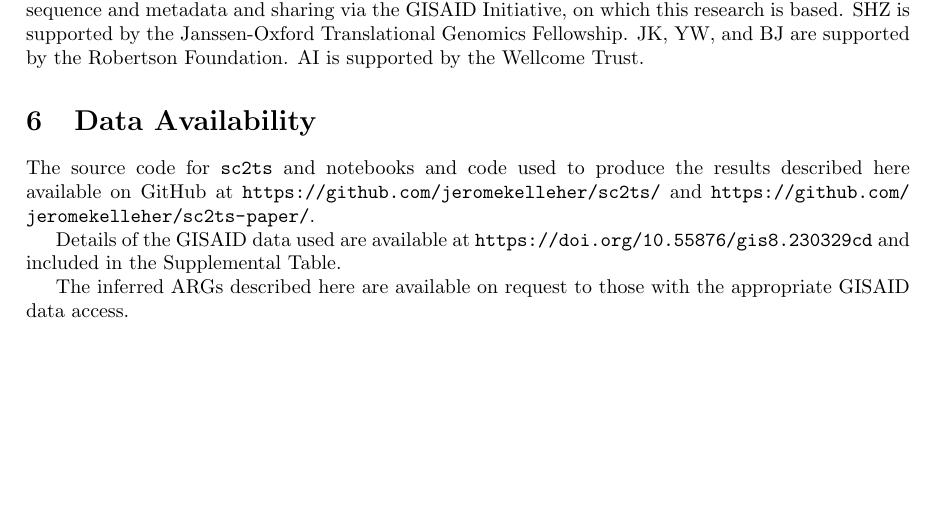
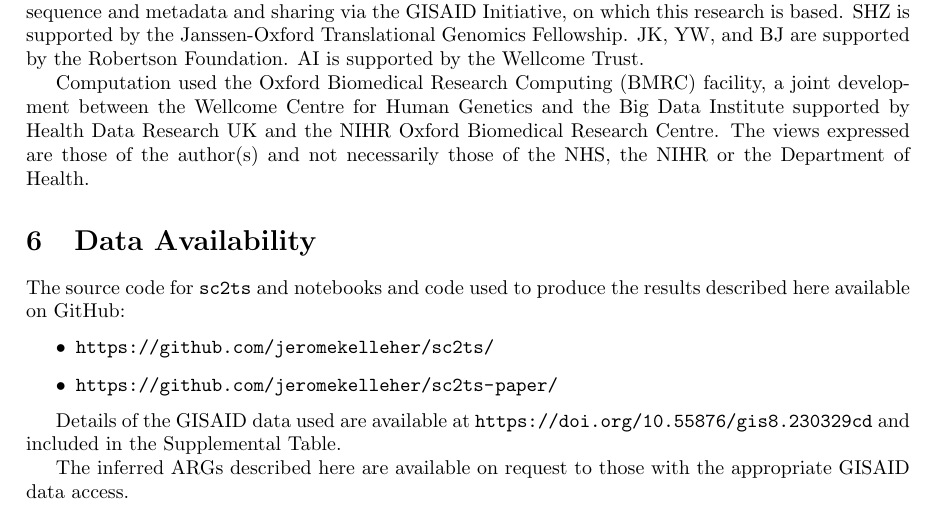
Before and after one commit to jeromekelleher/sc2ts-paper, a LaTeX paper (paper.tex): part of page 25 of 39, cut so that both start at the same text, the shorter picture padded with empty space. Compiled offline with pdfLaTeX.

Commit message:
Add BMRC acks
Closes #62

```diff
--- a/paper.tex
+++ b/paper.tex
@@ -2124,11 +2124,19 @@ sharing via the GISAID Initiative, on which this research is based.
 SHZ is supported by the Janssen-Oxford Translational Genomics Fellowship. JK,
 YW, and BJ are supported by the Robertson Foundation. AI is supported by the Wellcome Trust.
 
+Computation used the Oxford Biomedical Research Computing (BMRC) facility, a
+joint development between the Wellcome Centre for Human Genetics and the Big
+Data Institute supported by Health Data Research UK and the NIHR Oxford
+Biomedical Research Centre. The views expressed are those of the author(s) and
+not necessarily those of the NHS, the NIHR or the Department of Health.
+
 \section{Data Availability}
 The source code for \texttt{sc2ts} and notebooks and code used to produce the
-results described here available on GitHub
-at \url{https://github.com/jeromekelleher/sc2ts/}
-and \url{https://github.com/jeromekelleher/sc2ts-paper/}.
+results described here available on GitHub:
+\begin{itemize}
+\item \url{https://github.com/jeromekelleher/sc2ts/}
+\item\url{https://github.com/jeromekelleher/sc2ts-paper/}
+\end{itemize}
 
 Details of the GISAID data used are available at
 \url{https://doi.org/10.55876/gis8.230329cd} and included in the
```
